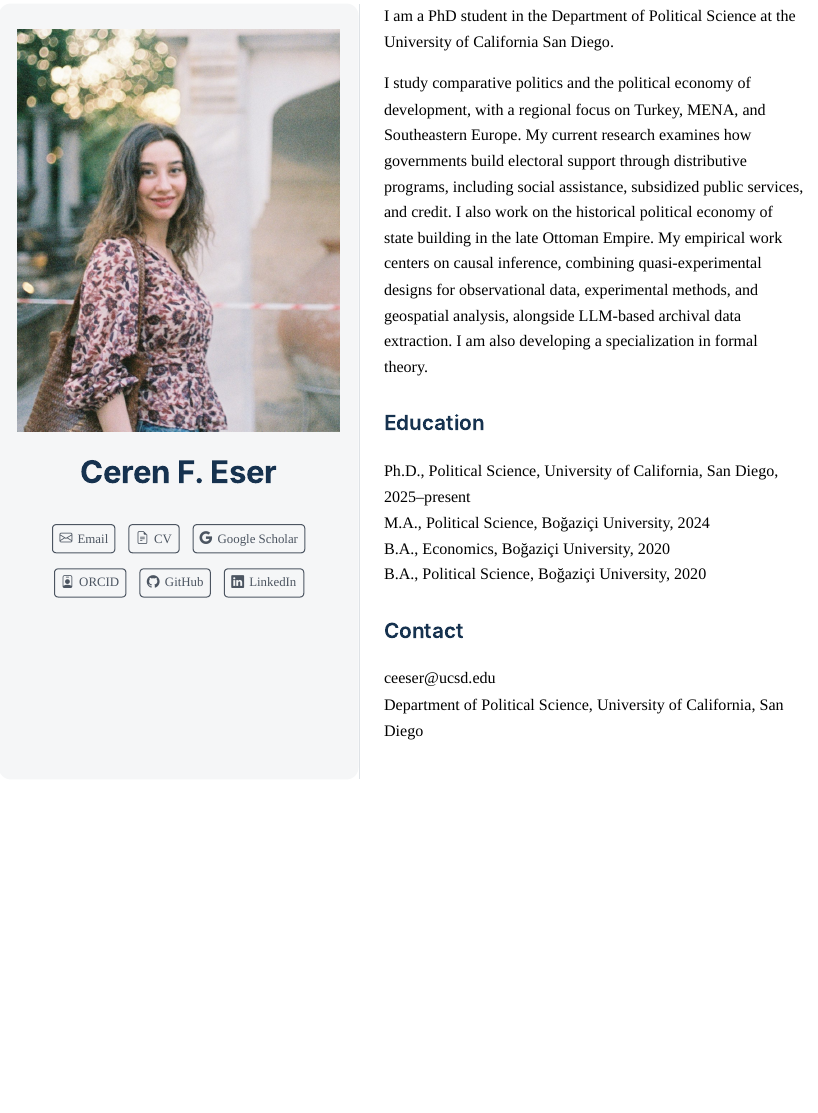
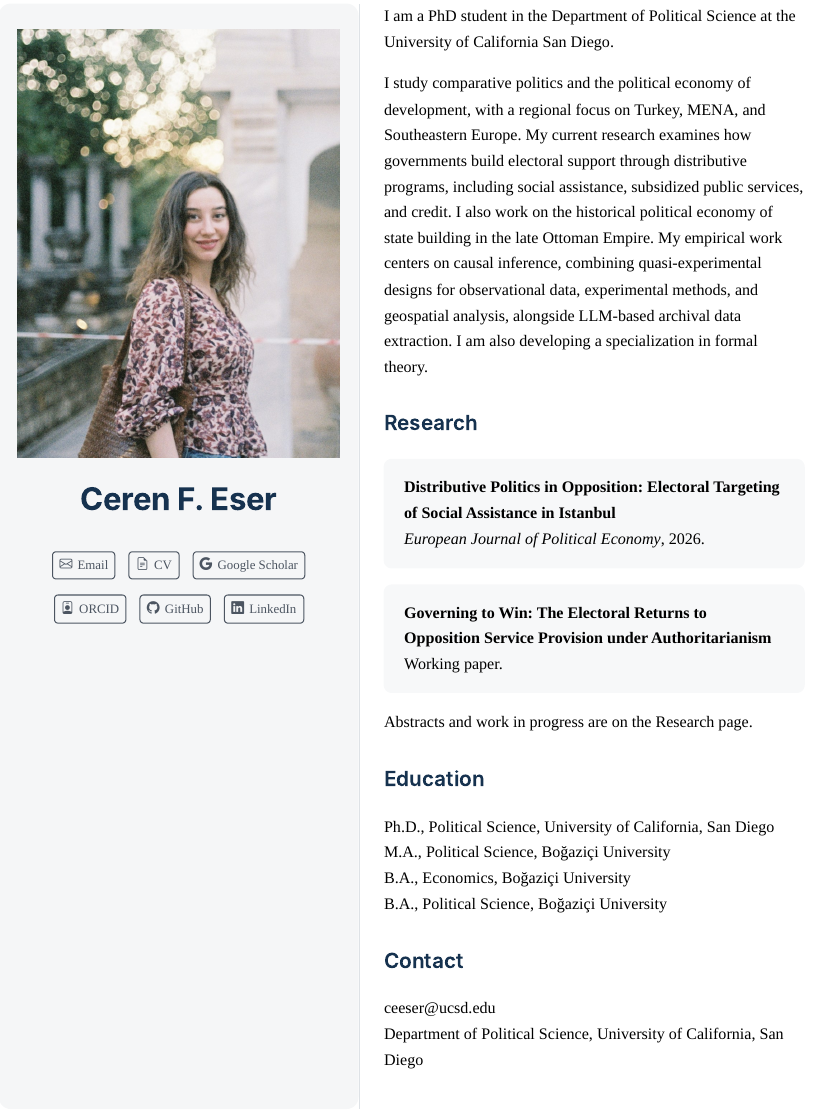
Before and after one commit to cereneser/cereneser.github.io, a Quarto document (quarto-source/index.qmd): the page in a window 1100 px wide, from 110 px down. The pictures show the output file index.html that the author committed with the source, opened offline.

Commit message:
Add files via upload

```diff
--- a/quarto-source/index.qmd
+++ b/quarto-source/index.qmd
@@ -28,12 +28,26 @@ I am a PhD student in the Department of Political Science at the University of C
 
 I study comparative politics and the political economy of development, with a regional focus on Turkey, MENA, and Southeastern Europe. My current research examines how governments build electoral support through distributive programs, including social assistance, subsidized public services, and credit. I also work on the historical political economy of state building in the late Ottoman Empire. My empirical work centers on causal inference, combining quasi-experimental designs for observational data, experimental methods, and geospatial analysis, alongside LLM-based archival data extraction. I am also developing a specialization in formal theory.
 
+## Research
+
+::: {.paper}
+**Distributive Politics in Opposition: Electoral Targeting of Social Assistance in Istanbul**\
+*European Journal of Political Economy*, 2026.
+:::
+
+::: {.paper}
+**Governing to Win: The Electoral Returns to Opposition Service Provision under Authoritarianism**\
+Working paper.
+:::
+
+Abstracts and work in progress are on the [Research](research.qmd) page.
+
 ## Education
 
-Ph.D., Political Science, University of California, San Diego, 2025–present\
-M.A., Political Science and International Relations, Boğaziçi University, 2024\
-B.A., Economics, Boğaziçi University, 2020\
-B.A., Political Science and International Relations, Boğaziçi University, 2020
+Ph.D., Political Science, University of California, San Diego\
+M.A., Political Science, Boğaziçi University\
+B.A., Economics, Boğaziçi University\
+B.A., Political Science, Boğaziçi University
 
 ## Contact
 
```
Also changed, not shown: index.html, quarto-source/cv.pdf, quarto-source/profile.jpg.
